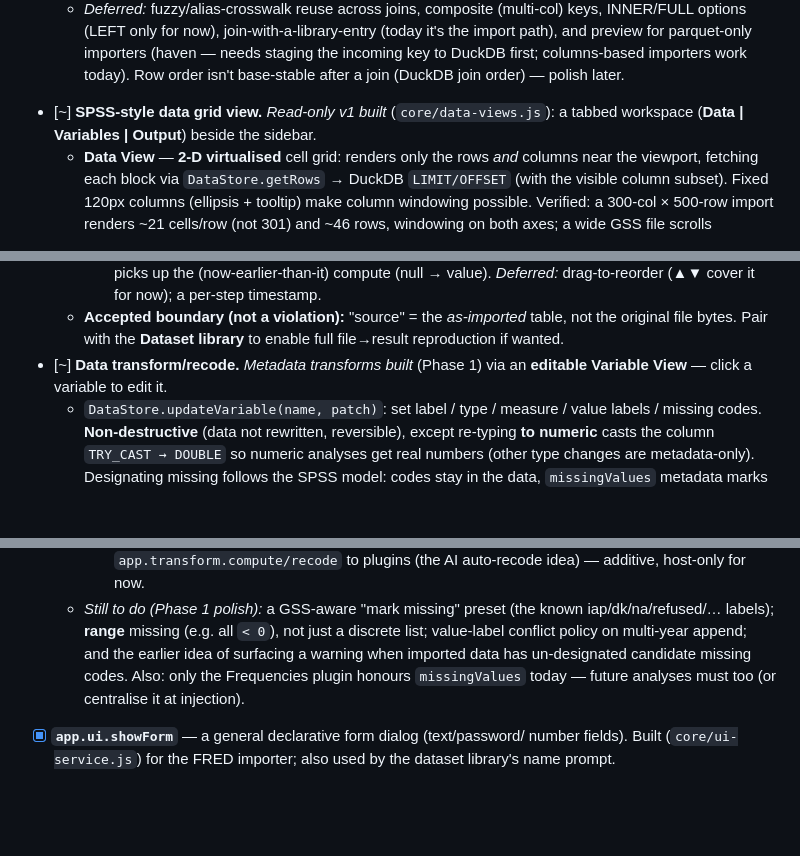
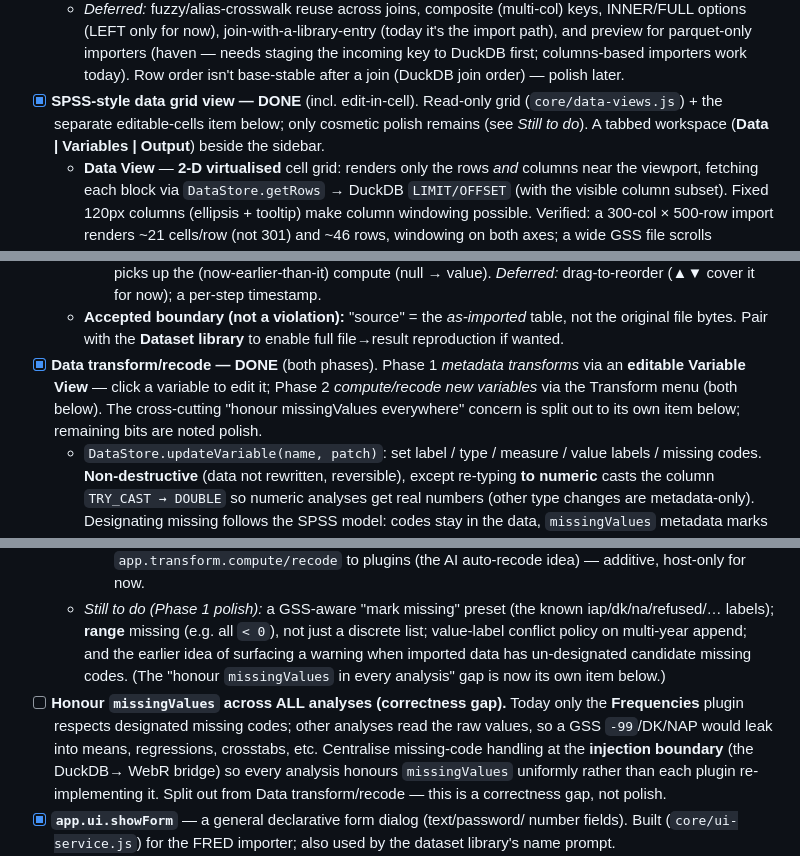
Before and after one commit to crosstab-stats/crosstab, a Markdown page: TODO.md, 3 parts joined by grey strips. Rendered like a GitHub page; blank space fills up the shorter version.

Commit message:
docs: close out data-grid, source-immutability/log, and transform/recode
Verified in code (core/data-store.js, core/data-views.js, core/compute-recode.js):
- SPSS-style data grid [x] DONE — read-only virtualised grid + Variable View +
  column selection, plus edit-in-cell (setCell sparse override, undoable, stable
  __ct_rid). Only cosmetic polish (labels toggle, sort/resize) remains.
- Source-immutability + transform log [x] DONE — immutable ct_source_N + one
  universal ordered #log → derived view, with undo/redo/rewindTo/moveOp/removeOp/
  collectImports/validateOrder and the History panel. All nested items already [x].
- Data transform/recode [x] DONE (both phases) — Phase 1 metadata edits
  (retype/label/measure/value-labels/missing) + Phase 2 compute & recode of new
  derived variables (Transform menu, compute-recode.js).

Split out a genuine correctness gap as its own [ ] item: honour missingValues
across ALL analyses (only Frequencies does today) — centralise at the DuckDB→WebR
injection boundary. GSS range-missing / mark-missing presets left as noted polish.

Co-Authored-By: Claude Opus 4.8 (1M context) <noreply@anthropic.com>
Claude-Session: https://claude.ai/code/session_01QLi1zYBDJhvzh51R6SXWY7

```diff
--- a/TODO.md
+++ b/TODO.md
@@ -1047,8 +1047,10 @@ Status legend: `[ ]` todo · `[~]` in progress · `[x]` done.
     it's the import path), and preview for parquet-only importers (haven — needs
     staging the incoming key to DuckDB first; columns-based importers work today).
     Row order isn't base-stable after a join (DuckDB join order) — polish later.
-- [~] **SPSS-style data grid view.** *Read-only v1 built* (`core/data-views.js`):
-      a tabbed workspace (**Data | Variables | Output**) beside the sidebar.
+- [x] **SPSS-style data grid view — DONE** (incl. edit-in-cell). Read-only grid
+      (`core/data-views.js`) + the separate editable-cells item below; only cosmetic
+      polish remains (see *Still to do*).
+      A tabbed workspace (**Data | Variables | Output**) beside the sidebar.
   - **Data View** — **2-D virtualised** cell grid: renders only the rows *and*
     columns near the viewport, fetching each block via `DataStore.getRows` →
     DuckDB `LIMIT/OFFSET` (with the visible column subset). Fixed 120px columns
@@ -1208,8 +1210,11 @@ Status legend: `[ ]` todo · `[~]` in progress · `[x]` done.
   - **Accepted boundary (not a violation):** "source" = the *as-imported* table,
     not the original file bytes. Pair with the **Dataset library** to enable full
     file→result reproduction if wanted.
-- [~] **Data transform/recode.** *Metadata transforms built* (Phase 1) via an
-      **editable Variable View** — click a variable to edit it.
+- [x] **Data transform/recode — DONE** (both phases). Phase 1 *metadata transforms*
+      via an **editable Variable View** — click a variable to edit it; Phase 2
+      *compute/recode new variables* via the Transform menu (both below). The
+      cross-cutting "honour missingValues everywhere" concern is split out to its own
+      item below; remaining bits are noted polish.
   - `DataStore.updateVariable(name, patch)`: set label / type / measure / value
     labels / missing codes. **Non-destructive** (data not rewritten, reversible),
     except re-typing **to numeric** casts the column `TRY_CAST → DOUBLE` so numeric
@@ -1251,9 +1256,15 @@ Status legend: `[ ]` todo · `[~]` in progress · `[x]` done.
     iap/dk/na/refused/… labels); **range** missing (e.g. all `< 0`), not just a
     discrete list; value-label conflict policy on multi-year append; and the
     earlier idea of surfacing a warning when imported data has un-designated
-    candidate missing codes. Also: only the Frequencies plugin honours
-    `missingValues` today — future analyses must too (or centralise it at
-    injection).
+    candidate missing codes. (The "honour `missingValues` in every analysis" gap is
+    now its own item below.)
+- [ ] **Honour `missingValues` across ALL analyses (correctness gap).** Today only the
+      **Frequencies** plugin respects designated missing codes; other analyses read the
+      raw values, so a GSS `-99`/DK/NAP would leak into means, regressions, crosstabs,
+      etc. Centralise missing-code handling at the **injection boundary** (the DuckDB→
+      WebR bridge) so every analysis honours `missingValues` uniformly rather than each
+      plugin re-implementing it. Split out from Data transform/recode — this is a
+      correctness gap, not polish.
 - [x] **`app.ui.showForm`** — a general declarative form dialog (text/password/
       number fields). Built (`core/ui-service.js`) for the FRED importer; also used
       by the dataset library's name prompt.
```
Also changed, not shown: other parts of TODO.md (+1 -1 lines).
